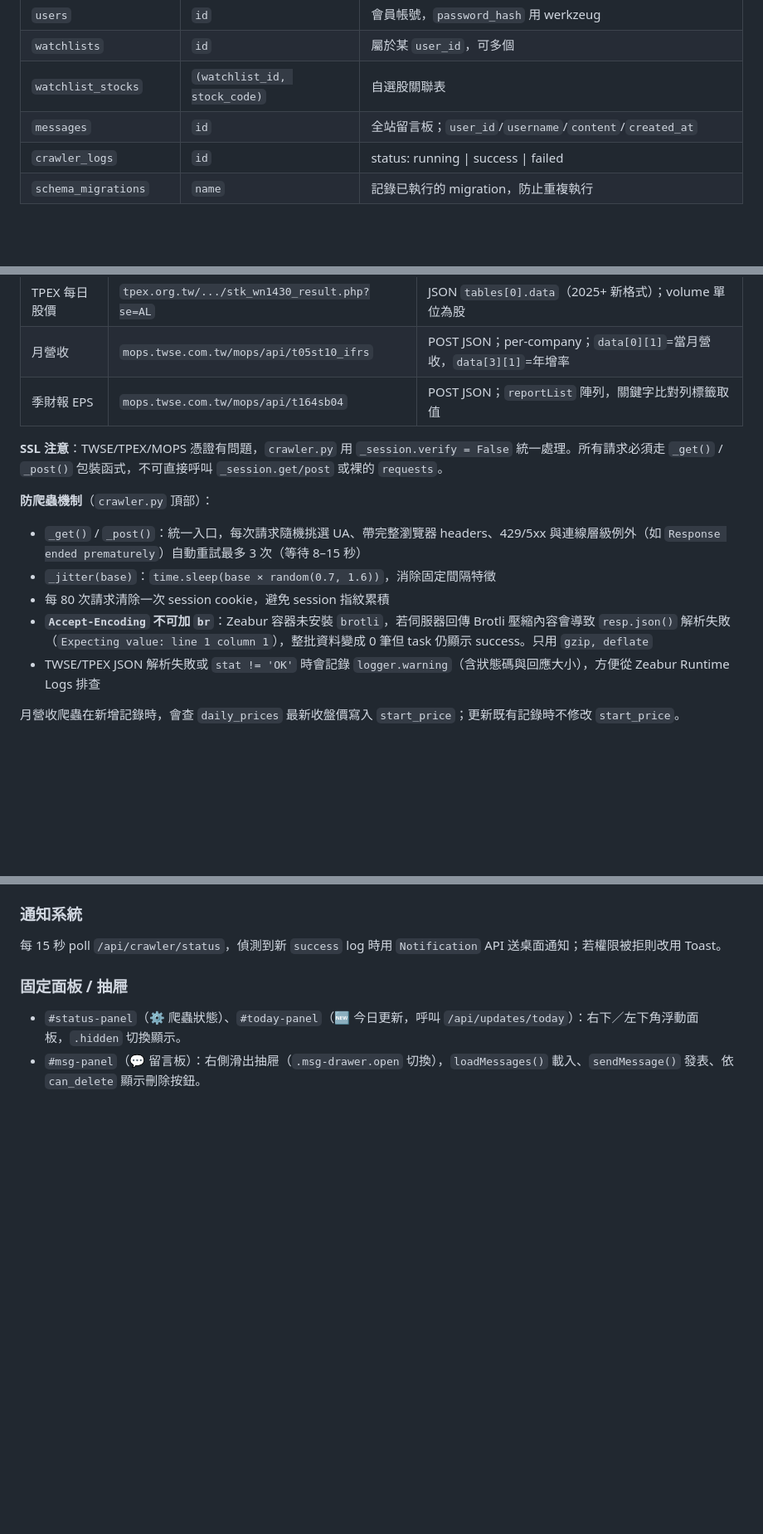
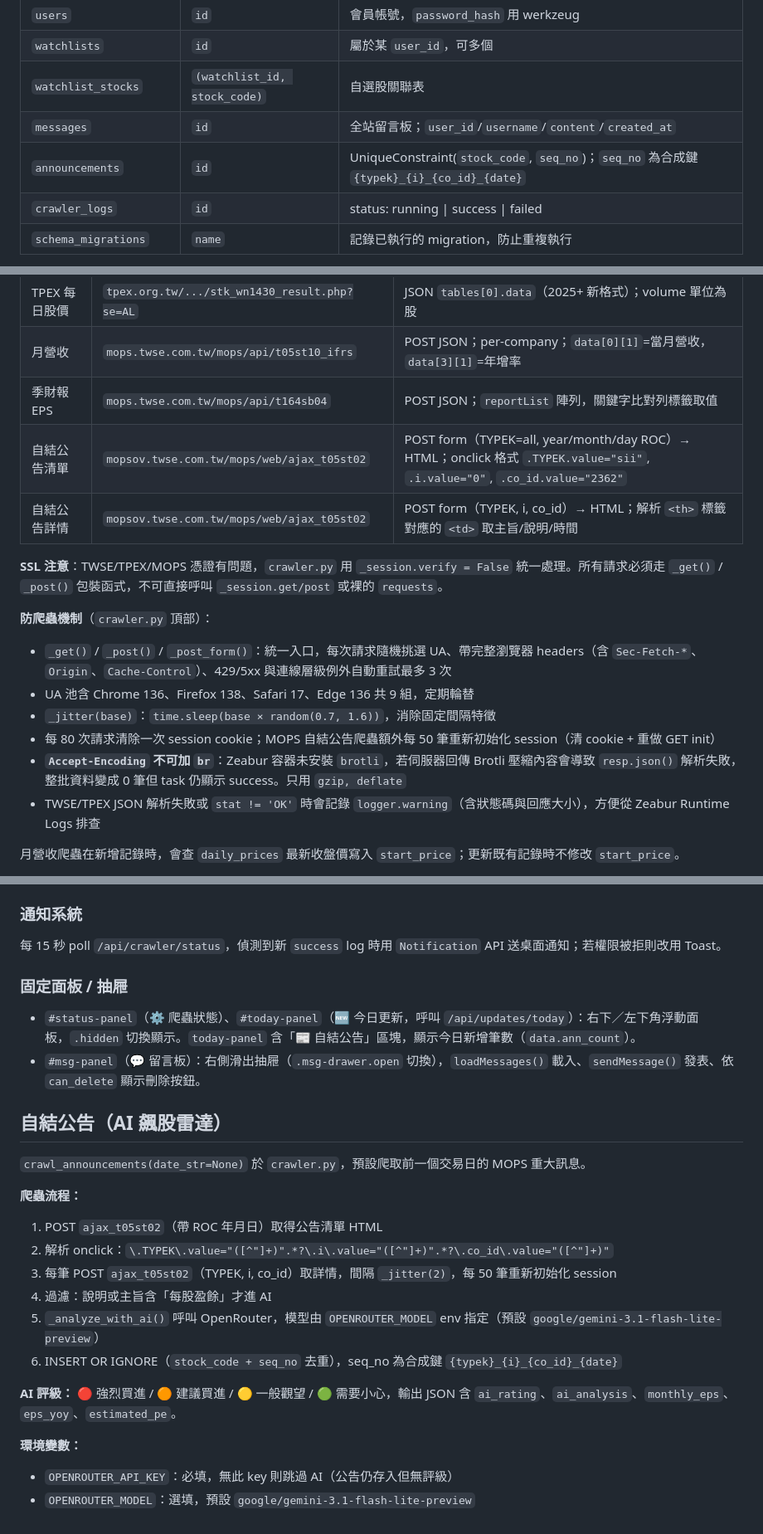
Before and after one commit to abccba9488-cmd/my-expense-tracker, a Markdown page: CLAUDE.md, 3 parts joined by grey strips. Shown at 83% size. Rendered like a GitHub page; blank space fills up the shorter version.

Commit message:
Update CLAUDE.md: add 自結公告 feature, MOPS crawl details, new schedule/API/views
Co-Authored-By: Claude Sonnet 4.6 <noreply@anthropic.com>

```diff
--- a/CLAUDE.md
+++ b/CLAUDE.md
@@ -83,6 +83,7 @@ data/stocks.db         SQLite 資料庫（自動建立）
 | `watchlists` | `id` | 屬於某 `user_id`，可多個 |
 | `watchlist_stocks` | `(watchlist_id, stock_code)` | 自選股關聯表 |
 | `messages` | `id` | 全站留言板；`user_id`/`username`/`content`/`created_at` |
+| `announcements` | `id` | UniqueConstraint(`stock_code`, `seq_no`)；`seq_no` 為合成鍵 `{typek}_{i}_{co_id}_{date}` |
 | `crawler_logs` | `id` | status: running \| success \| failed |
 | `schema_migrations` | `name` | 記錄已執行的 migration，防止重複執行 |
 
@@ -113,14 +114,17 @@ data/stocks.db         SQLite 資料庫（自動建立）
 | TPEX 每日股價 | `tpex.org.tw/.../stk_wn1430_result.php?se=AL` | JSON `tables[0].data`（2025+ 新格式）；volume 單位為股 |
 | 月營收 | `mops.twse.com.tw/mops/api/t05st10_ifrs` | POST JSON；per-company；`data[0][1]`=當月營收，`data[3][1]`=年增率 |
 | 季財報 EPS | `mops.twse.com.tw/mops/api/t164sb04` | POST JSON；`reportList` 陣列，關鍵字比對列標籤取值 |
+| 自結公告清單 | `mopsov.twse.com.tw/mops/web/ajax_t05st02` | POST form（TYPEK=all, year/month/day ROC）→ HTML；onclick 格式 `.TYPEK.value="sii"`, `.i.value="0"`, `.co_id.value="2362"` |
+| 自結公告詳情 | `mopsov.twse.com.tw/mops/web/ajax_t05st02` | POST form（TYPEK, i, co_id）→ HTML；解析 `<th>` 標籤對應的 `<td>` 取主旨/說明/時間 |
 
 **SSL 注意**：TWSE/TPEX/MOPS 憑證有問題，`crawler.py` 用 `_session.verify = False` 統一處理。所有請求必須走 `_get()` / `_post()` 包裝函式，不可直接呼叫 `_session.get/post` 或裸的 `requests`。
 
 **防爬蟲機制**（`crawler.py` 頂部）：
-- `_get()` / `_post()`：統一入口，每次請求隨機挑選 UA、帶完整瀏覽器 headers、429/5xx 與連線層級例外（如 `Response ended prematurely`）自動重試最多 3 次（等待 8–15 秒）
+- `_get()` / `_post()` / `_post_form()`：統一入口，每次請求隨機挑選 UA、帶完整瀏覽器 headers（含 `Sec-Fetch-*`、`Origin`、`Cache-Control`）、429/5xx 與連線層級例外自動重試最多 3 次
+- UA 池含 Chrome 136、Firefox 138、Safari 17、Edge 136 共 9 組，定期輪替
 - `_jitter(base)`：`time.sleep(base × random(0.7, 1.6))`，消除固定間隔特徵
-- 每 80 次請求清除一次 session cookie，避免 session 指紋累積
-- **`Accept-Encoding` 不可加 `br`**：Zeabur 容器未安裝 `brotli`，若伺服器回傳 Brotli 壓縮內容會導致 `resp.json()` 解析失敗（`Expecting value: line 1 column 1`），整批資料變成 0 筆但 task 仍顯示 success。只用 `gzip, deflate`
+- 每 80 次請求清除一次 session cookie；MOPS 自結公告爬蟲額外每 50 筆重新初始化 session（清 cookie + 重做 GET init）
+- **`Accept-Encoding` 不可加 `br`**：Zeabur 容器未安裝 `brotli`，若伺服器回傳 Brotli 壓縮內容會導致 `resp.json()` 解析失敗，整批資料變成 0 筆但 task 仍顯示 success。只用 `gzip, deflate`
 - TWSE/TPEX JSON 解析失敗或 `stat != 'OK'` 時會記錄 `logger.warning`（含狀態碼與回應大小），方便從 Zeabur Runtime Logs 排查
 
 月營收爬蟲在新增記錄時，會查 `daily_prices` 最新收盤價寫入 `start_price`；更新既有記錄時不修改 `start_price`。
@@ -293,5 +304,23 @@ jQuery 的 `.data('code')` 會把純數字字串（如 `"1218"`）自動轉為 `
 
 ### 固定面板 / 抽屜
 
-- `#status-panel`（⚙ 爬蟲狀態）、`#today-panel`（🆕 今日更新，呼叫 `/api/updates/today`）：右下／左下角浮動面板，`.hidden` 切換顯示。
+- `#status-panel`（⚙ 爬蟲狀態）、`#today-panel`（🆕 今日更新，呼叫 `/api/updates/today`）：右下／左下角浮動面板，`.hidden` 切換顯示。`today-panel` 含「📰 自結公告」區塊，顯示今日新增筆數（`data.ann_count`）。
 - `#msg-panel`（💬 留言板）：右側滑出抽屜（`.msg-drawer.open` 切換），`loadMessages()` 載入、`sendMessage()` 發表、依 `can_delete` 顯示刪除按鈕。
+
+## 自結公告（AI 飆股雷達）
+
+`crawl_announcements(date_str=None)` 於 `crawler.py`，預設爬取前一個交易日的 MOPS 重大訊息。
+
+**爬蟲流程：**
+1. POST `ajax_t05st02`（帶 ROC 年月日）取得公告清單 HTML
+2. 解析 onclick：`\.TYPEK\.value="([^"]+)".*?\.i\.value="([^"]+)".*?\.co_id\.value="([^"]+)"`
+3. 每筆 POST `ajax_t05st02`（TYPEK, i, co_id）取詳情，間隔 `_jitter(2)`，每 50 筆重新初始化 session
+4. 過濾：說明或主旨含「每股盈餘」才進 AI
+5. `_analyze_with_ai()` 呼叫 OpenRouter，模型由 `OPENROUTER_MODEL` env 指定（預設 `google/gemini-3.1-flash-lite-preview`）
+6. INSERT OR IGNORE（`stock_code + seq_no` 去重），seq_no 為合成鍵 `{typek}_{i}_{co_id}_{date}`
+
+**AI 評級：** 🔴 強烈買進 / 🟠 建議買進 / 🟡 一般觀望 / 🟢 需要小心，輸出 JSON 含 `ai_rating`、`ai_analysis`、`monthly_eps`、`eps_yoy`、`estimated_pe`。
+
+**環境變數：**
+- `OPENROUTER_API_KEY`：必填，無此 key 則跳過 AI（公告仍存入但無評級）
+- `OPENROUTER_MODEL`：選填，預設 `google/gemini-3.1-flash-lite-preview`
```
Also changed, not shown: other parts of CLAUDE.md (+11 -4 lines).
